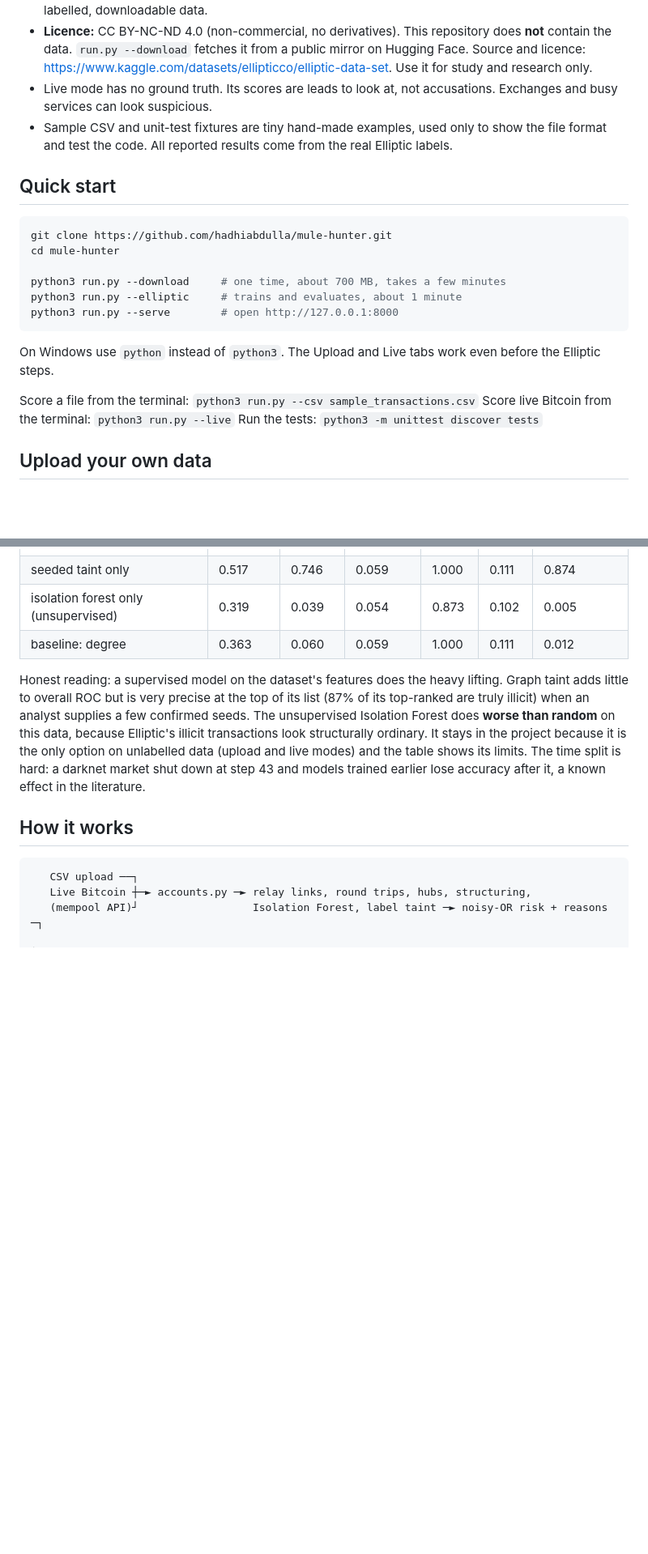
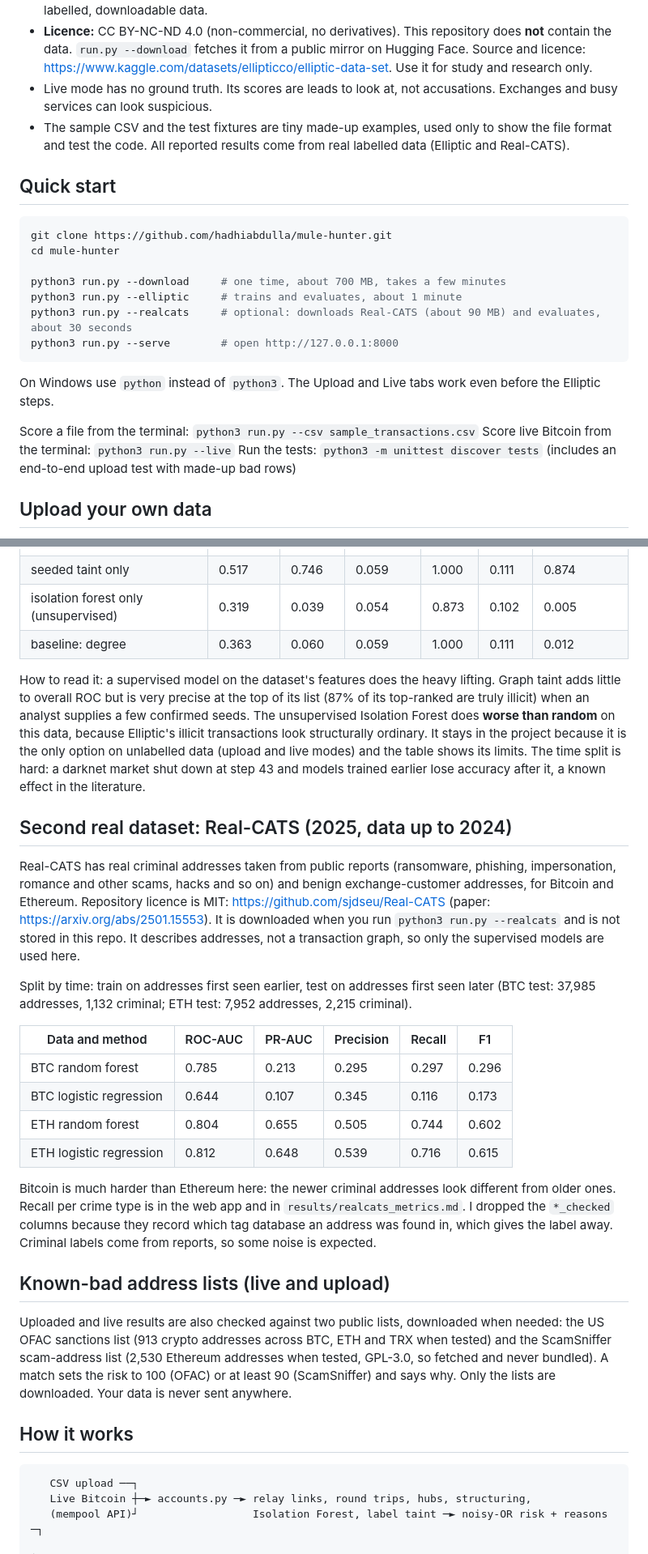
Before and after one commit to hadhiabdulla/mule-hunter, a Markdown page: README.md, 2 parts joined by grey strips. Shown at 81% size. Drawn GitHub-style; blank space fills up the shorter version.

Commit message:
Add Real-CATS, watchlists, upload tests

````diff
--- a/README.md
+++ b/README.md
@@ -21,7 +22,7 @@ No third-party Python packages. Standard library only.
 * No public dataset of real bank mule accounts with an open licence exists. This is the closest real, labelled, downloadable data.
 * **Licence:** CC BY-NC-ND 4.0 (non-commercial, no derivatives). This repository does **not** contain the data. `run.py --download` fetches it from a public mirror on Hugging Face. Source and licence: <https://www.kaggle.com/datasets/ellipticco/elliptic-data-set>. Use it for study and research only.
 * Live mode has no ground truth. Its scores are leads to look at, not accusations. Exchanges and busy services can look suspicious.
-* Sample CSV and unit-test fixtures are tiny hand-made examples, used only to show the file format and test the code. All reported results come from the real Elliptic labels.
+* The sample CSV and the test fixtures are tiny made-up examples, used only to show the file format and test the code. All reported results come from real labelled data (Elliptic and Real-CATS).
 
 ## Quick start
 
@@ -31,6 +32,7 @@ cd mule-hunter
 
 python3 run.py --download     # one time, about 700 MB, takes a few minutes
 python3 run.py --elliptic     # trains and evaluates, about 1 minute
+python3 run.py --realcats     # optional: downloads Real-CATS (about 90 MB) and evaluates, about 30 seconds
 python3 run.py --serve        # open http://127.0.0.1:8000
 ```
 
@@ -38,7 +40,7 @@ On Windows use `python` instead of `python3`. The Upload and Live tabs work even
 
 Score a file from the terminal: `python3 run.py --csv sample_transactions.csv`
 Score live Bitcoin from the terminal: `python3 run.py --live`
-Run the tests: `python3 -m unittest discover tests`
+Run the tests: `python3 -m unittest discover tests` (includes an end-to-end upload test with made-up bad rows)
 
 ## Upload your own data
 
@@ -69,7 +71,27 @@ Trained on time steps 1-34 (the past), tested on steps 35-49 (the future, never
 | isolation forest only (unsupervised) | 0.319 | 0.039 | 0.054 | 0.873 | 0.102 | 0.005 |
 | baseline: degree | 0.363 | 0.060 | 0.059 | 1.000 | 0.111 | 0.012 |
 
-Honest reading: a supervised model on the dataset's features does the heavy lifting. Graph taint adds little to overall ROC but is very precise at the top of its list (87% of its top-ranked are truly illicit) when an analyst supplies a few confirmed seeds. The unsupervised Isolation Forest does **worse than random** on this data, because Elliptic's illicit transactions look structurally ordinary. It stays in the project because it is the only option on unlabelled data (upload and live modes) and the table shows its limits. The time split is hard: a darknet market shut down at step 43 and models trained earlier lose accuracy after it, a known effect in the literature.
+How to read it: a supervised model on the dataset's features does the heavy lifting. Graph taint adds little to overall ROC but is very precise at the top of its list (87% of its top-ranked are truly illicit) when an analyst supplies a few confirmed seeds. The unsupervised Isolation Forest does **worse than random** on this data, because Elliptic's illicit transactions look structurally ordinary. It stays in the project because it is the only option on unlabelled data (upload and live modes) and the table shows its limits. The time split is hard: a darknet market shut down at step 43 and models trained earlier lose accuracy after it, a known effect in the literature.
+
+
+## Second real dataset: Real-CATS (2025, data up to 2024)
+
+Real-CATS has real criminal addresses taken from public reports (ransomware, phishing, impersonation, romance and other scams, hacks and so on) and benign exchange-customer addresses, for Bitcoin and Ethereum. Repository licence is MIT: <https://github.com/sjdseu/Real-CATS> (paper: <https://arxiv.org/abs/2501.15553>). It is downloaded when you run `python3 run.py --realcats` and is not stored in this repo. It describes addresses, not a transaction graph, so only the supervised models are used here.
+
+Split by time: train on addresses first seen earlier, test on addresses first seen later (BTC test: 37,985 addresses, 1,132 criminal; ETH test: 7,952 addresses, 2,215 criminal).
+
+| Data and method | ROC-AUC | PR-AUC | Precision | Recall | F1 |
+|---|---|---|---|---|---|
+| BTC random forest | 0.785 | 0.213 | 0.295 | 0.297 | 0.296 |
+| BTC logistic regression | 0.644 | 0.107 | 0.345 | 0.116 | 0.173 |
+| ETH random forest | 0.804 | 0.655 | 0.505 | 0.744 | 0.602 |
+| ETH logistic regression | 0.812 | 0.648 | 0.539 | 0.716 | 0.615 |
+
+Bitcoin is much harder than Ethereum here: the newer criminal addresses look different from older ones. Recall per crime type is in the web app and in `results/realcats_metrics.md`. I dropped the `*_checked` columns because they record which tag database an address was found in, which gives the label away. Criminal labels come from reports, so some noise is expected.
+
+## Known-bad address lists (live and upload)
+
+Uploaded and live results are also checked against two public lists, downloaded when needed: the US OFAC sanctions list (913 crypto addresses across BTC, ETH and TRX when tested) and the ScamSniffer scam-address list (2,530 Ethereum addresses when tested, GPL-3.0, so fetched and never bundled). A match sets the risk to 100 (OFAC) or at least 90 (ScamSniffer) and says why. Only the lists are downloaded. Your data is never sent anywhere.
 
 ## How it works
 
````
Also changed, not shown: other parts of README.md (+2 -1 lines), docs/GUIDE.md (+24 -2 lines), results/realcats_metrics.md (added, +43 -0 lines), docs/img/live.png, docs/img/realcats.png (added), docs/img/upload.png, 8 other files.
